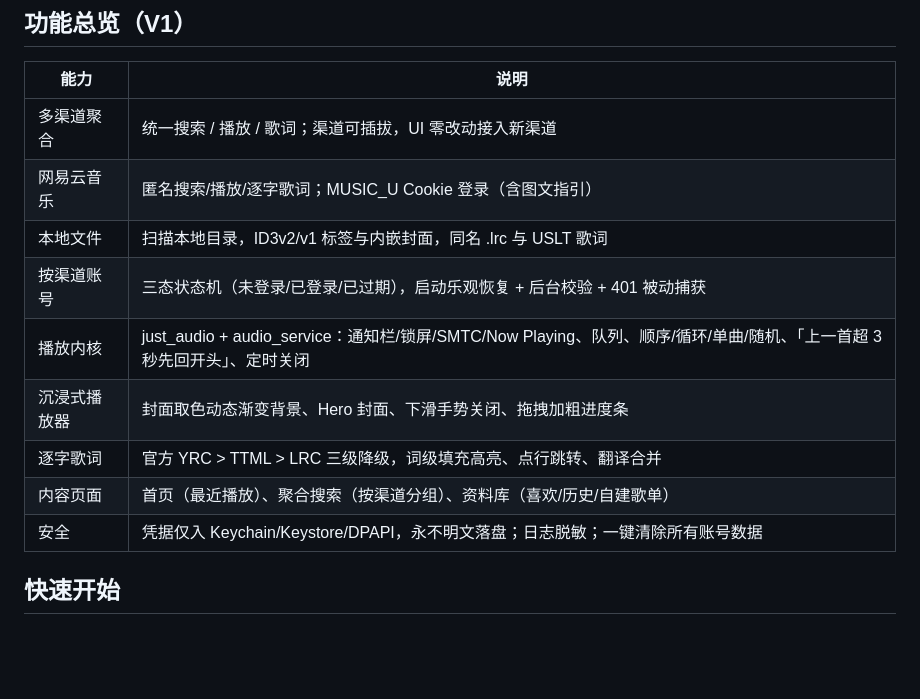
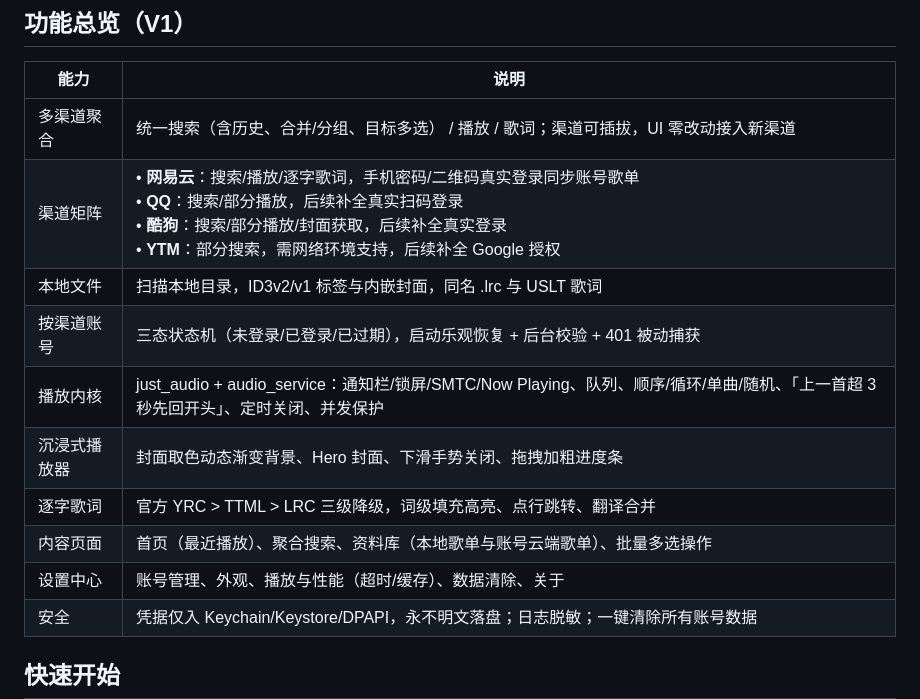
Before and after one commit to YoisakiKnd/Musaic, a Markdown page: README.md, the part around the change. GitHub-like rendering; blank space fills up the shorter version.

Commit message:
docs: update README with new features and channel matrix

```diff
--- a/README.md
+++ b/README.md
@@ -12,14 +12,15 @@
 
 | 能力 | 说明 |
 |---|---|
-| 多渠道聚合 | 统一搜索 / 播放 / 歌词；渠道可插拔，UI 零改动接入新渠道 |
-| 网易云音乐 | 匿名搜索/播放/逐字歌词；MUSIC_U Cookie 登录（含图文指引） |
+| 多渠道聚合 | 统一搜索（含历史、合并/分组、目标多选） / 播放 / 歌词；渠道可插拔，UI 零改动接入新渠道 |
+| 渠道矩阵 | • **网易云**：搜索/播放/逐字歌词，手机密码/二维码真实登录同步账号歌单<br>• **QQ**：搜索/部分播放，后续补全真实扫码登录<br>• **酷狗**：搜索/部分播放/封面获取，后续补全真实登录<br>• **YTM**：部分搜索，需网络环境支持，后续补全 Google 授权 |
 | 本地文件 | 扫描本地目录，ID3v2/v1 标签与内嵌封面，同名 .lrc 与 USLT 歌词 |
 | 按渠道账号 | 三态状态机（未登录/已登录/已过期），启动乐观恢复 + 后台校验 + 401 被动捕获 |
-| 播放内核 | just_audio + audio_service：通知栏/锁屏/SMTC/Now Playing、队列、顺序/循环/单曲/随机、「上一首超 3 秒先回开头」、定时关闭 |
+| 播放内核 | just_audio + audio_service：通知栏/锁屏/SMTC/Now Playing、队列、顺序/循环/单曲/随机、「上一首超 3 秒先回开头」、定时关闭、并发保护 |
 | 沉浸式播放器 | 封面取色动态渐变背景、Hero 封面、下滑手势关闭、拖拽加粗进度条 |
 | 逐字歌词 | 官方 YRC > TTML > LRC 三级降级，词级填充高亮、点行跳转、翻译合并 |
-| 内容页面 | 首页（最近播放）、聚合搜索（按渠道分组）、资料库（喜欢/历史/自建歌单） |
+| 内容页面 | 首页（最近播放）、聚合搜索、资料库（本地歌单与账号云端歌单）、批量多选操作 |
+| 设置中心 | 账号管理、外观、播放与性能（超时/缓存）、数据清除、关于 |
 | 安全 | 凭据仅入 Keychain/Keystore/DPAPI，永不明文落盘；日志脱敏；一键清除所有账号数据 |
 
 ## 快速开始
```
